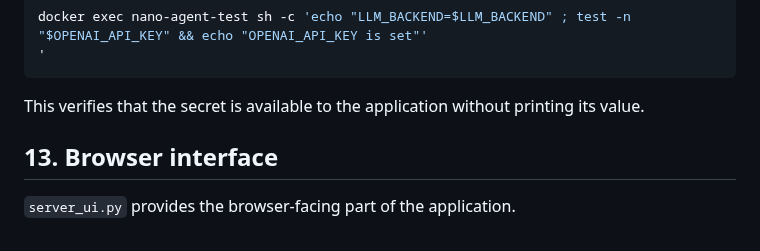
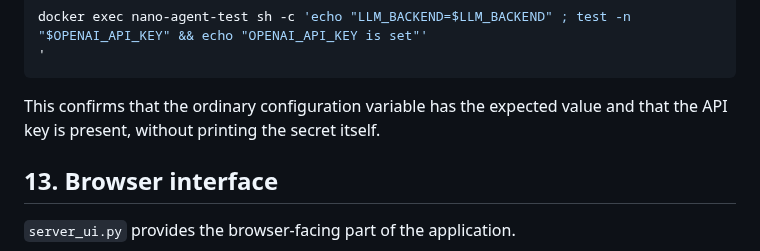
Before and after one commit to ttepperg/nano-agent, a Markdown page: NOTES.md, the part around the change. GitHub-like rendering.

````diff
--- a/NOTES.md
+++ b/NOTES.md
@@ -975,8 +975,7 @@ The variables supplied with `--env-file` become part of the container's environm
 docker exec nano-agent-test sh -c 'echo "LLM_BACKEND=$LLM_BACKEND" ; test -n "$OPENAI_API_KEY" && echo "OPENAI_API_KEY is set"'
 '
 ```
-
-This verifies that the secret is available to the application without printing its value.
+This confirms that the ordinary configuration variable has the expected value and that the API key is present, without printing the secret itself.
 
 ## 13. Browser interface
 
````
